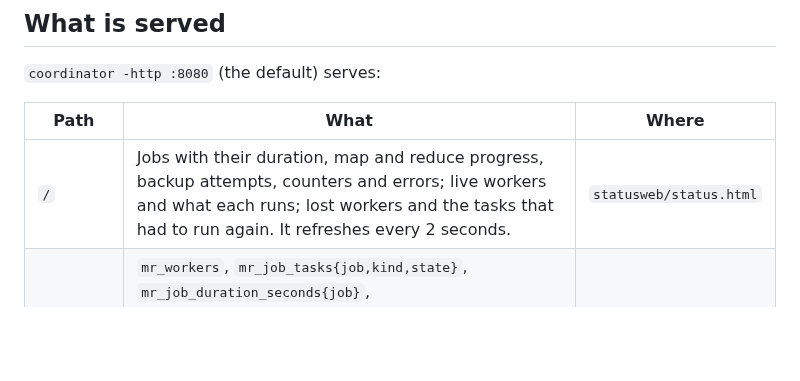
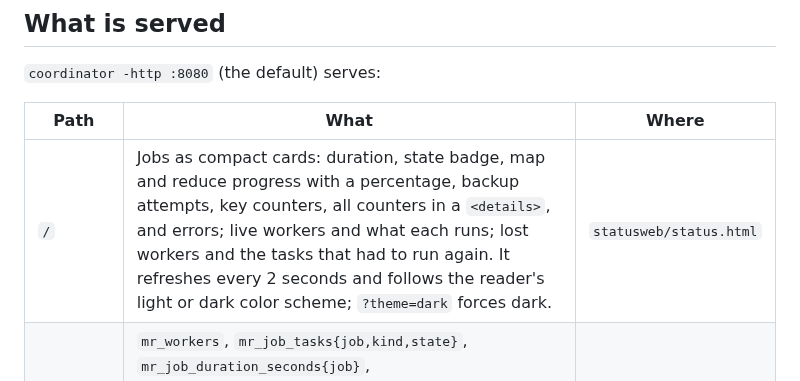
Before and after one commit to Exios66/MapReduce-Reloaded, a Markdown page: docs/explainers/24-status.md, the part around the change. Rendered like a GitHub page; blank space fills up the shorter version.

```diff
--- a/docs/explainers/24-status.md
+++ b/docs/explainers/24-status.md
@@ -11,7 +11,7 @@ them to predict how long a job would take and to find slow machines.
 
 | Path | What | Where |
 |------|------|-------|
-| `/` | Jobs with their duration, map and reduce progress, backup attempts, counters and errors; live workers and what each runs; lost workers and the tasks that had to run again. It refreshes every 2 seconds. | `statusweb/status.html` |
+| `/` | Jobs as compact cards: duration, state badge, map and reduce progress with a percentage, backup attempts, key counters, all counters in a `<details>`, and errors; live workers and what each runs; lost workers and the tasks that had to run again. It refreshes every 2 seconds and follows the reader's light or dark color scheme; `?theme=dark` forces dark. | `statusweb/status.html` |
 | `/metrics` | `mr_workers`, `mr_job_tasks{job,kind,state}`, `mr_job_duration_seconds{job}`, `mr_job_backups{job,state}`, `mr_job_map_tasks_local{job,level}` and `mr_job_counter{job,name}`, in the Prometheus text format | `statusweb/metrics.go` |
 
 Both read `coordinator.Server.Status`, a copy of the coordinator's state
```
Also changed, not shown: README.md (+6 -2 lines), docs/assets/status-chaos-dark.gif (added), docs/assets/status-chaos-light.gif (added), docs/assets/status-chaos.gif (deleted), 5 other files.
